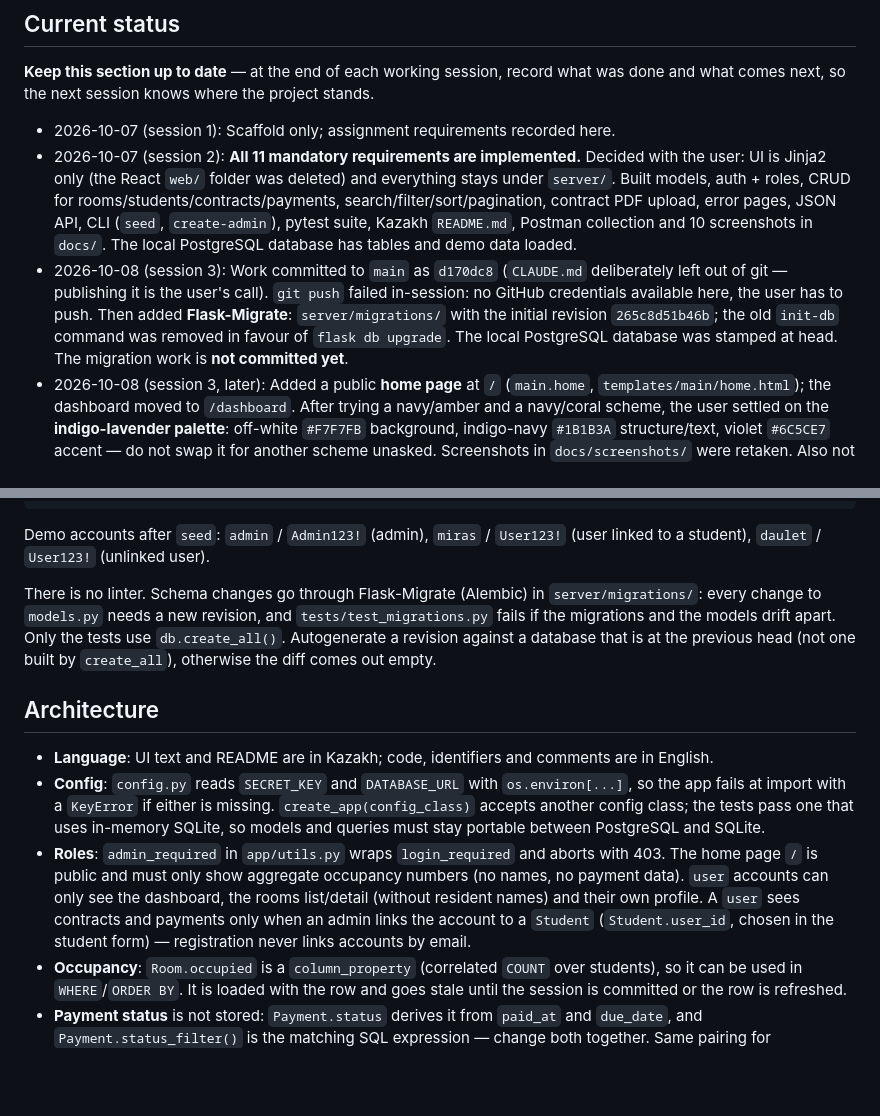
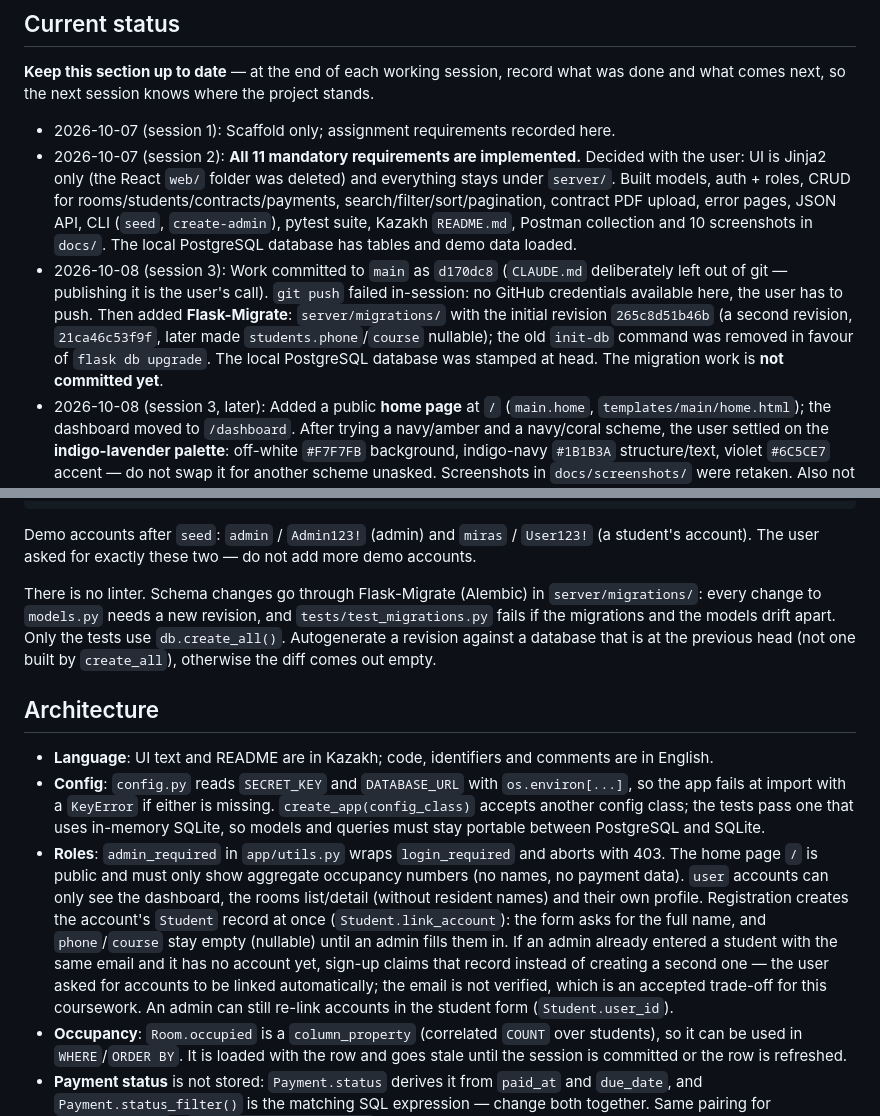
Before and after one commit to nurk3ldi/RoomKeeper, a Markdown page: CLAUDE.md, 2 parts joined by grey strips. Drawn GitHub-style; blank space fills up the shorter version.

Commit message:
Student Status Fix

````diff
--- a/CLAUDE.md
+++ b/CLAUDE.md
@@ -20,7 +20,7 @@ Deadline: week 7–8 of the semester.
 
 - 2026-10-07 (session 1): Scaffold only; assignment requirements recorded here.
 - 2026-10-07 (session 2): **All 11 mandatory requirements are implemented.** Decided with the user: UI is Jinja2 only (the React `web/` folder was deleted) and everything stays under `server/`. Built models, auth + roles, CRUD for rooms/students/contracts/payments, search/filter/sort/pagination, contract PDF upload, error pages, JSON API, CLI (`seed`, `create-admin`), pytest suite, Kazakh `README.md`, Postman collection and 10 screenshots in `docs/`. The local PostgreSQL database has tables and demo data loaded.
-- 2026-10-08 (session 3): Work committed to `main` as `d170dc8` (`CLAUDE.md` deliberately left out of git — publishing it is the user's call). `git push` failed in-session: no GitHub credentials available here, the user has to push. Then added **Flask-Migrate**: `server/migrations/` with the initial revision `265c8d51b46b`; the old `init-db` command was removed in favour of `flask db upgrade`. The local PostgreSQL database was stamped at head. The migration work is **not committed yet**.
+- 2026-10-08 (session 3): Work committed to `main` as `d170dc8` (`CLAUDE.md` deliberately left out of git — publishing it is the user's call). `git push` failed in-session: no GitHub credentials available here, the user has to push. Then added **Flask-Migrate**: `server/migrations/` with the initial revision `265c8d51b46b` (a second revision, `21ca46c53f9f`, later made `students.phone`/`course` nullable); the old `init-db` command was removed in favour of `flask db upgrade`. The local PostgreSQL database was stamped at head. The migration work is **not committed yet**.
 - 2026-10-08 (session 3, later): Added a public **home page** at `/` (`main.home`, `templates/main/home.html`); the dashboard moved to `/dashboard`. After trying a navy/amber and a navy/coral scheme, the user settled on the **indigo-lavender palette**: off-white `#F7F7FB` background, indigo-navy `#1B1B3A` structure/text, violet `#6C5CE7` accent — do not swap it for another scheme unasked. Screenshots in `docs/screenshots/` were retaken. Also not committed yet.
 - 2026-10-08 (session 3, last): The home page was rebuilt after the user's reference (`home_reference.png` in the repo root — a third-party landing page screenshot, kept untracked, not for committing) and then trimmed on request to a single screen: header and dotted background span 100% of the window while the content stays on the standard 1120px column (`.topbar-inner`, `.lp-stage`) — the user asked for exactly this split, key tile + two-line headline, four tilted corner widgets (occupancy ring, contract sheet, per-floor bars, residents card with anonymous avatars). Not committed yet.
 - Possible next steps (none required by the assignment): record the optional 2–3 minute demo video (script is in `README.md`), push to GitHub and put the real repository URL into the README's `git clone` line, retake screenshots if the UI changes.
@@ -92,7 +92,7 @@ python -m pytest                       # whole suite
 python -m pytest tests/test_rooms.py -k pagination   # a single test
 ```
 
-Demo accounts after `seed`: `admin` / `Admin123!` (admin), `miras` / `User123!` (user linked to a student), `daulet` / `User123!` (unlinked user).
+Demo accounts after `seed`: `admin` / `Admin123!` (admin) and `miras` / `User123!` (a student's account). The user asked for exactly these two — do not add more demo accounts.
 
 There is no linter. Schema changes go through Flask-Migrate (Alembic) in `server/migrations/`: every change to `models.py` needs a new revision, and `tests/test_migrations.py` fails if the migrations and the models drift apart. Only the tests use `db.create_all()`. Autogenerate a revision against a database that is at the previous head (not one built by `create_all`), otherwise the diff comes out empty.
 
@@ -100,7 +100,7 @@ There is no linter. Schema changes go through Flask-Migrate (Alembic) in `server
 
 - **Language**: UI text and README are in Kazakh; code, identifiers and comments are in English.
 - **Config**: `config.py` reads `SECRET_KEY` and `DATABASE_URL` with `os.environ[...]`, so the app fails at import with a `KeyError` if either is missing. `create_app(config_class)` accepts another config class; the tests pass one that uses in-memory SQLite, so models and queries must stay portable between PostgreSQL and SQLite.
-- **Roles**: `admin_required` in `app/utils.py` wraps `login_required` and aborts with 403. The home page `/` is public and must only show aggregate occupancy numbers (no names, no payment data). `user` accounts can only see the dashboard, the rooms list/detail (without resident names) and their own profile. A `user` sees contracts and payments only when an admin links the account to a `Student` (`Student.user_id`, chosen in the student form) — registration never links accounts by email.
+- **Roles**: `admin_required` in `app/utils.py` wraps `login_required` and aborts with 403. The home page `/` is public and must only show aggregate occupancy numbers (no names, no payment data). `user` accounts can only see the dashboard, the rooms list/detail (without resident names) and their own profile. Registration creates the account's `Student` record at once (`Student.link_account`): the form asks for the full name, and `phone`/`course` stay empty (nullable) until an admin fills them in. If an admin already entered a student with the same email and it has no account yet, sign-up claims that record instead of creating a second one — the user asked for accounts to be linked automatically; the email is not verified, which is an accepted trade-off for this coursework. An admin can still re-link accounts in the student form (`Student.user_id`).
 - **Occupancy**: `Room.occupied` is a `column_property` (correlated `COUNT` over students), so it can be used in `WHERE`/`ORDER BY`. It is loaded with the row and goes stale until the session is committed or the row is refreshed.
 - **Payment status** is not stored: `Payment.status` derives it from `paid_at` and `due_date`, and `Payment.status_filter()` is the matching SQL expression — change both together. Same pairing for `Contract.state` / `Contract.state_filter()`.
 - **Forms**: every form extends `BaseForm`, which keeps the edited row in `form.obj` so the `Unique` validator and "room is full" check can ignore the row's own values. Select fields use `0` for "none". The API validates room JSON through the same `RoomForm` (`room_form()` in `app/api/routes.py`).
````
Also changed, not shown: README.md (+3 -4 lines), Screenshot From 2026-10-08 02-51-34.png (added), docs/screenshots/02-register-validation.png, 14 other files.
